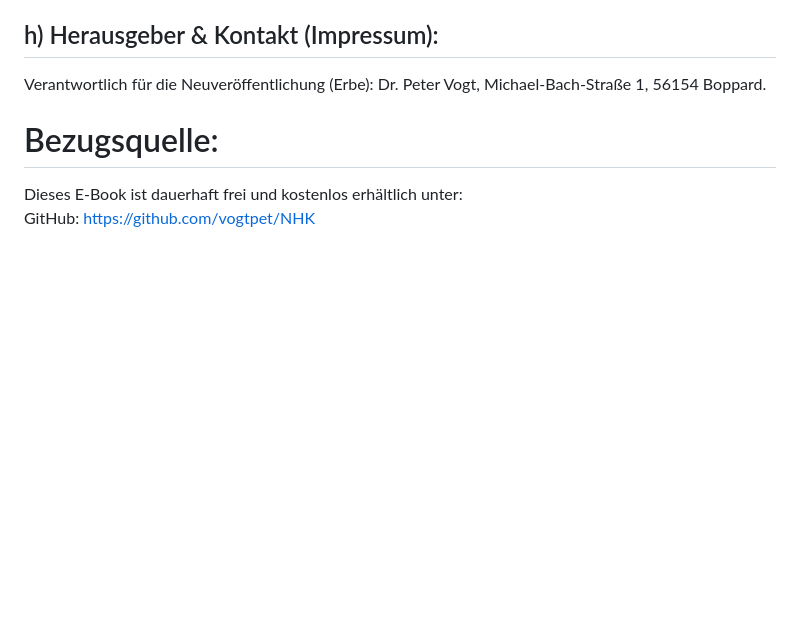
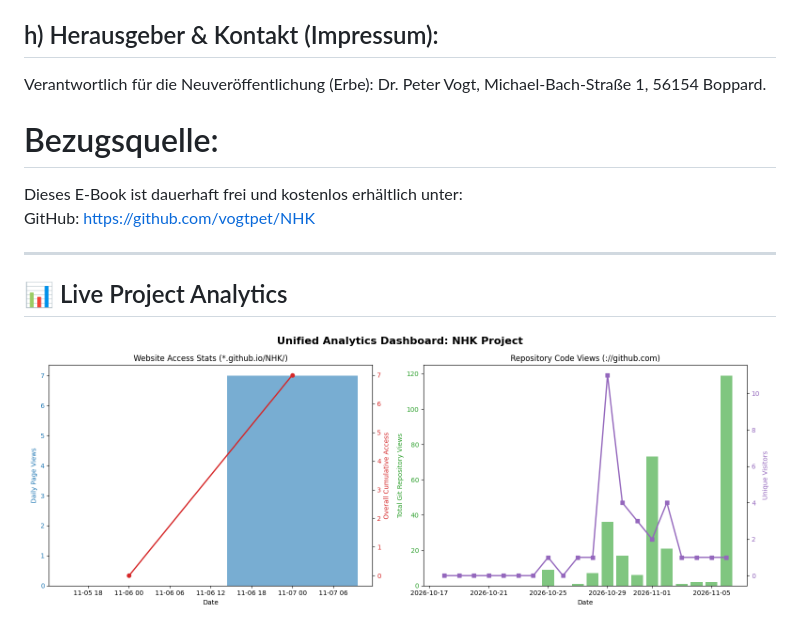
Before and after one commit to vogtpet/NHK, a Markdown page: README.md, the part around the change. GitHub-like rendering; blank space fills up the shorter version.

```diff
--- a/README.md
+++ b/README.md
@@ -55,3 +55,9 @@ Bezugsquelle:
 
 Dieses E-Book ist dauerhaft frei und kostenlos erhältlich unter:
 GitHub: https://github.com/vogtpet/NHK
+
+---
+
+## 📊 Live Project Analytics
+
+![Project Dashboard Analytics](unified_dashboard_analytics.png)
```
